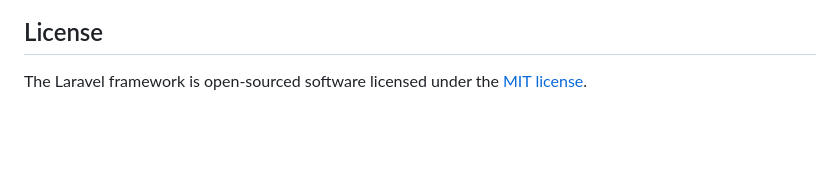
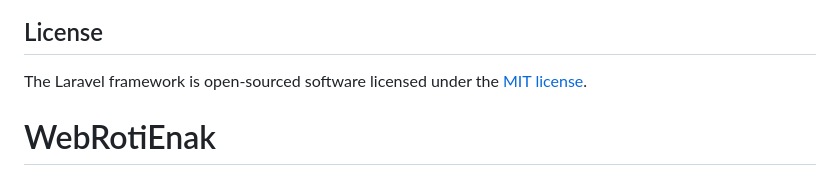
Before and after one commit to Dhamizan/WebRotiEnak, a Markdown page: README.md, the part around the change. Rendered like a GitHub page; blank space fills up the shorter version.

```diff
--- a/README.md
+++ b/README.md
@@ -64,3 +64,4 @@ If you discover a security vulnerability within Laravel, please send an e-mail t
 ## License
 
 The Laravel framework is open-sourced software licensed under the [MIT license](https://opensource.org/licenses/MIT).
+# WebRotiEnak
```
